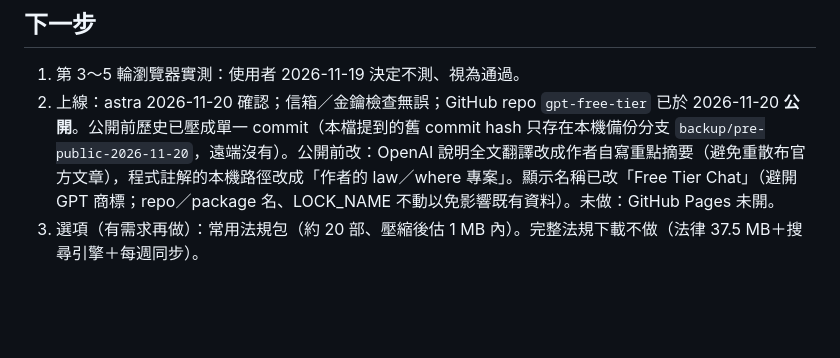
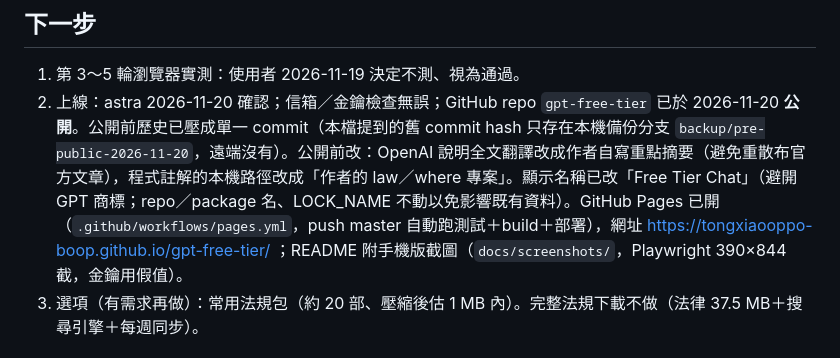
Before and after one commit to tongxiaooppo-boop/gpt-free-tier, a Markdown page: docs/HANDOFF.md, the part around the change. Rendered like a GitHub page; blank space fills up the shorter version.

```diff
--- a/docs/HANDOFF.md
+++ b/docs/HANDOFF.md
@@ -23,7 +23,7 @@
 ## 下一步
 
 1. 第 3～5 輪瀏覽器實測：使用者 2026-11-19 決定不測、視為通過。
-2. 上線：astra 2026-11-20 確認；信箱／金鑰檢查無誤；GitHub repo `gpt-free-tier` 已於 2026-11-20 **公開**。公開前歷史已壓成單一 commit（本檔提到的舊 commit hash 只存在本機備份分支 `backup/pre-public-2026-11-20`，遠端沒有）。公開前改：OpenAI 說明全文翻譯改成作者自寫重點摘要（避免重散布官方文章），程式註解的本機路徑改成「作者的 law／where 專案」。顯示名稱已改「Free Tier Chat」（避開 GPT 商標；repo／package 名、LOCK_NAME 不動以免影響既有資料）。未做：GitHub Pages 未開。
+2. 上線：astra 2026-11-20 確認；信箱／金鑰檢查無誤；GitHub repo `gpt-free-tier` 已於 2026-11-20 **公開**。公開前歷史已壓成單一 commit（本檔提到的舊 commit hash 只存在本機備份分支 `backup/pre-public-2026-11-20`，遠端沒有）。公開前改：OpenAI 說明全文翻譯改成作者自寫重點摘要（避免重散布官方文章），程式註解的本機路徑改成「作者的 law／where 專案」。顯示名稱已改「Free Tier Chat」（避開 GPT 商標；repo／package 名、LOCK_NAME 不動以免影響既有資料）。GitHub Pages 已開（`.github/workflows/pages.yml`，push master 自動跑測試＋build＋部署），網址 https://tongxiaooppo-boop.github.io/gpt-free-tier/ ；README 附手機版截圖（`docs/screenshots/`，Playwright 390×844 截，金鑰用假值）。
 3. 選項（有需求再做）：常用法規包（約 20 部、壓縮後估 1 MB 內）。完整法規下載不做（法律 37.5 MB＋搜尋引擎＋每週同步）。
 
 ## 決定紀錄（2026-11-19，使用者）
```
Also changed, not shown: README.md (+9 -1 lines), docs/screenshots/1-consent.png (added), docs/screenshots/3-home.png (added), docs/screenshots/4-card.png (added), docs/screenshots/5-where.png (added), 1 other file.
